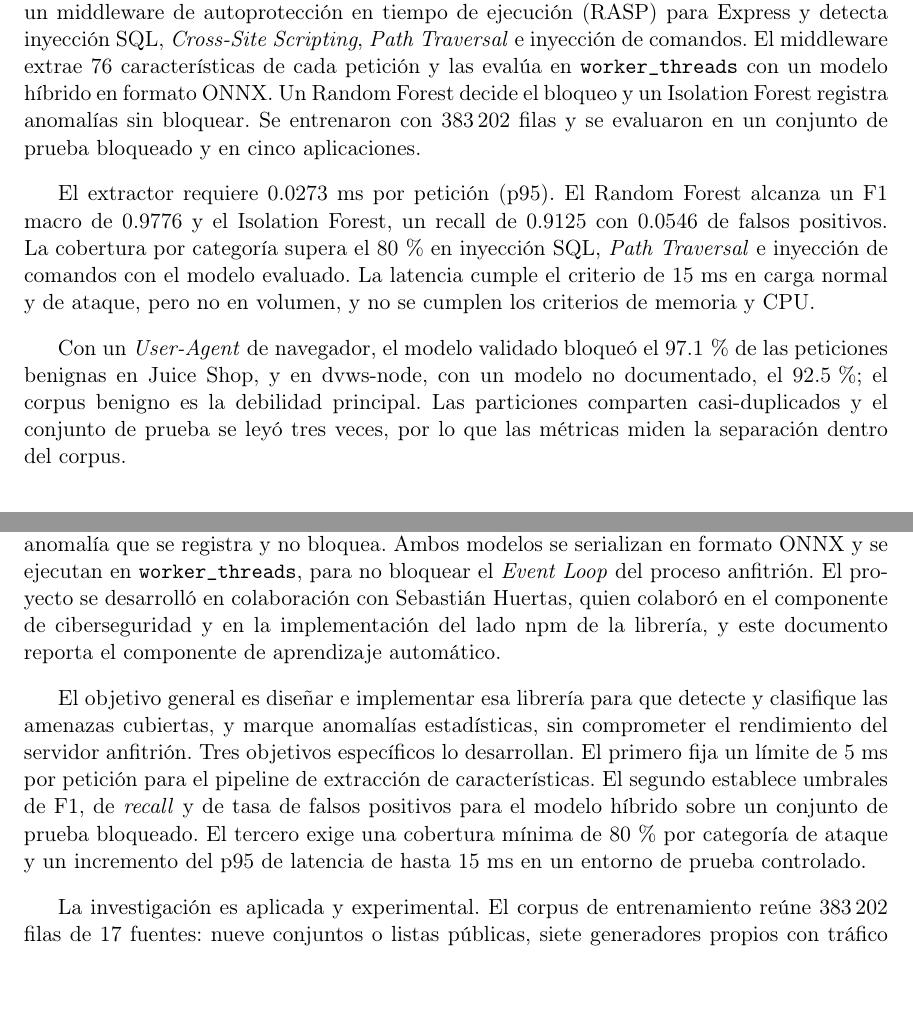
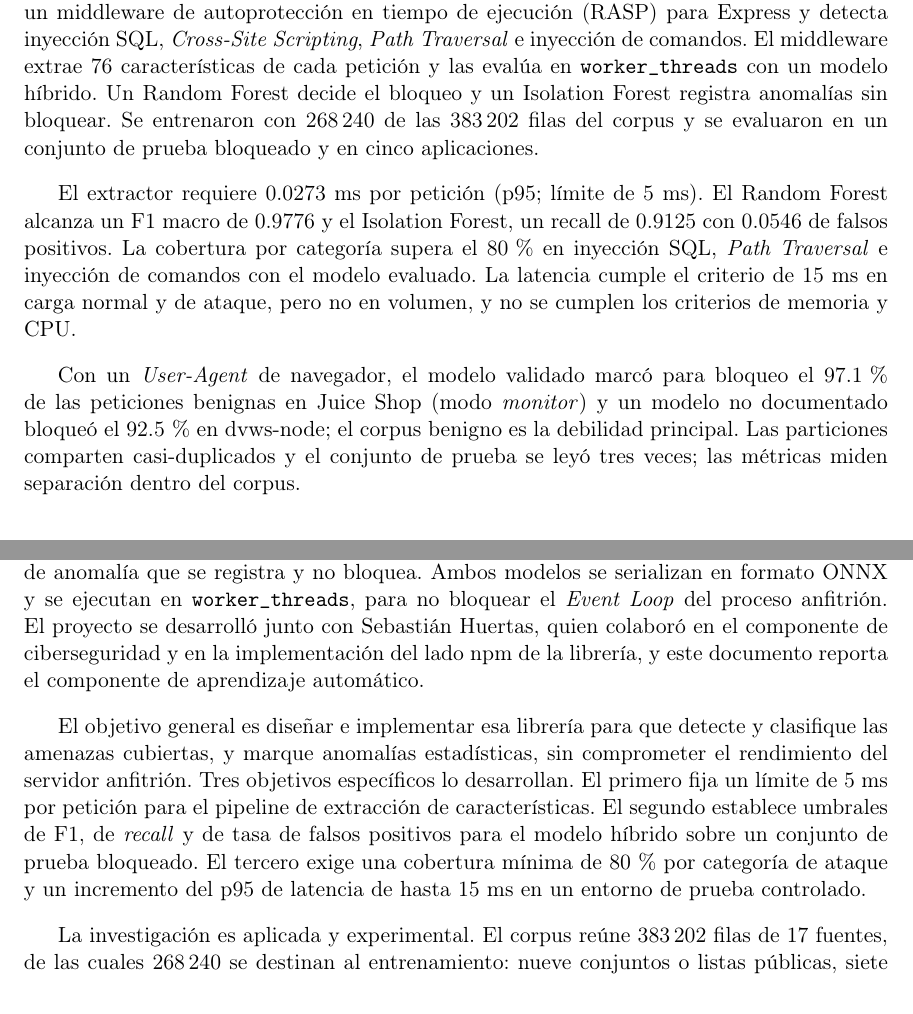
Before and after one commit to Diegoval-Dev/logSguarDian-thesis, a LaTeX document (z-main.tex, which reads b-resumen.tex, d-introduccion.tex): two parts of pages 15 and 17 of 105, joined at a grey line, cut so that both start at the same text. Compiled offline with pdfLaTeX.

Commit message:
Redacta el resumen y el abstract y corrige la descripción del corpus y de Juice Shop

```diff
--- a/b-resumen.tex
+++ b/b-resumen.tex
@@ -1,5 +1,5 @@
-Las startups que desarrollan servicios sobre Node.js rara vez cuentan con un equipo de seguridad dedicado. Este trabajo presenta logSguarDian, una librería npm que implementa un middleware de autoprotección en tiempo de ejecución (RASP) para Express y detecta inyección SQL, \textit{Cross-Site Scripting}, \textit{Path Traversal} e inyección de comandos. El middleware extrae 76 características de cada petición y las evalúa en \texttt{worker\_threads} con un modelo híbrido en formato ONNX. Un Random Forest decide el bloqueo y un Isolation Forest registra anomalías sin bloquear. Se entrenaron con 383\,202 filas y se evaluaron en un conjunto de prueba bloqueado y en cinco aplicaciones.
+Las startups que desarrollan servicios sobre Node.js rara vez cuentan con un equipo de seguridad dedicado. Este trabajo presenta logSguarDian, una librería npm que implementa un middleware de autoprotección en tiempo de ejecución (RASP) para Express y detecta inyección SQL, \textit{Cross-Site Scripting}, \textit{Path Traversal} e inyección de comandos. El middleware extrae 76 características de cada petición y las evalúa en \texttt{worker\_threads} con un modelo híbrido. Un Random Forest decide el bloqueo y un Isolation Forest registra anomalías sin bloquear. Se entrenaron con 268\,240 de las 383\,202 filas del corpus y se evaluaron en un conjunto de prueba bloqueado y en cinco aplicaciones.
 
-El extractor requiere 0.0273 ms por petición (p95). El Random Forest alcanza un F1 macro de 0.9776 y el Isolation Forest, un recall de 0.9125 con 0.0546 de falsos positivos. La cobertura por categoría supera el 80\,\% en inyección SQL, \textit{Path Traversal} e inyección de comandos con el modelo evaluado. La latencia cumple el criterio de 15 ms en carga normal y de ataque, pero no en volumen, y no se cumplen los criterios de memoria y CPU.
+El extractor requiere 0.0273 ms por petición (p95; límite de 5 ms). El Random Forest alcanza un F1 macro de 0.9776 y el Isolation Forest, un recall de 0.9125 con 0.0546 de falsos positivos. La cobertura por categoría supera el 80\,\% en inyección SQL, \textit{Path Traversal} e inyección de comandos con el modelo evaluado. La latencia cumple el criterio de 15 ms en carga normal y de ataque, pero no en volumen, y no se cumplen los criterios de memoria y CPU.
 
-Con un \textit{User-Agent} de navegador, el modelo validado bloqueó el 97.1\,\% de las peticiones benignas en Juice Shop, y en dvws-node, con un modelo no documentado, el 92.5\,\%; el corpus benigno es la debilidad principal. Las particiones comparten casi-duplicados y el conjunto de prueba se leyó tres veces, por lo que las métricas miden la separación dentro del corpus.
+Con un \textit{User-Agent} de navegador, el modelo validado marcó para bloqueo el 97.1\,\% de las peticiones benignas en Juice Shop (modo \textit{monitor}) y un modelo no documentado bloqueó el 92.5\,\% en dvws-node; el corpus benigno es la debilidad principal. Las particiones comparten casi-duplicados y el conjunto de prueba se leyó tres veces; las métricas miden separación dentro del corpus.
--- a/d-introduccion.tex
+++ b/d-introduccion.tex
@@ -1,10 +1,10 @@
 Las aplicaciones web modernas exponen interfaces de programación cuya superficie de ataque incluye la inyección SQL, el \textit{Cross-Site Scripting}, el \textit{Path Traversal} y la inyección de comandos del sistema operativo. Estas categorías figuran entre los riesgos más críticos del estándar OWASP Top~10 \parencite{owasp2021} y comparten una propiedad: la evidencia del ataque reside en una sola petición HTTP. Las startups y empresas tecnológicas que desarrollan servicios sobre Node.js rara vez cuentan con un equipo de seguridad dedicado. Este trabajo parte de la premisa de que, para esas organizaciones, las soluciones perimetrales resultan costosas de operar y mantener. De ahí surge la necesidad de una herramienta de protección que opere dentro de la propia aplicación.
 
-Este trabajo presenta logSguarDian, una librería npm que implementa un middleware de autoprotección de aplicaciones en tiempo de ejecución (RASP) para Express. El middleware intercepta cada petición, extrae un vector de 76 características numéricas y lo evalúa con un modelo híbrido. Un Random Forest clasifica la petición en cinco clases (tráfico benigno y las cuatro categorías de ataque) y decide el bloqueo, y un Isolation Forest asigna un puntaje de anomalía que se registra y no bloquea. Ambos modelos se serializan en formato ONNX y se ejecutan en \texttt{worker\_threads}, para no bloquear el \textit{Event Loop} del proceso anfitrión. El proyecto se desarrolló en colaboración con Sebastián Huertas, quien colaboró en el componente de ciberseguridad y en la implementación del lado npm de la librería, y este documento reporta el componente de aprendizaje automático.
+Este trabajo presenta logSguarDian, una librería npm que implementa un middleware de autoprotección de aplicaciones en tiempo de ejecución (RASP) para Express. El middleware intercepta cada petición, extrae un vector de 76 características numéricas y lo evalúa con un modelo híbrido. Un Random Forest clasifica la petición en cinco clases (tráfico benigno y las cuatro categorías de ataque) y decide el bloqueo, y un Isolation Forest asigna un puntaje de anomalía que se registra y no bloquea. Ambos modelos se serializan en formato ONNX y se ejecutan en \texttt{worker\_threads}, para no bloquear el \textit{Event Loop} del proceso anfitrión. El proyecto se desarrolló junto con Sebastián Huertas, quien colaboró en el componente de ciberseguridad y en la implementación del lado npm de la librería, y este documento reporta el componente de aprendizaje automático.
 
 El objetivo general es diseñar e implementar esa librería para que detecte y clasifique las amenazas cubiertas, y marque anomalías estadísticas, sin comprometer el rendimiento del servidor anfitrión. Tres objetivos específicos lo desarrollan. El primero fija un límite de 5~ms por petición para el pipeline de extracción de características. El segundo establece umbrales de F1, de \textit{recall} y de tasa de falsos positivos para el modelo híbrido sobre un conjunto de prueba bloqueado. El tercero exige una cobertura mínima de 80\,\% por categoría de ataque y un incremento del p95 de latencia de hasta 15~ms en un entorno de prueba controlado.
 
-La investigación es aplicada y experimental. El corpus de entrenamiento reúne 383\,202 filas de 17 fuentes: nueve conjuntos o listas públicas, siete generadores propios con tráfico sintético, creados para cubrir vacíos de cobertura, y una fuente de telemetría curada. La evaluación comprende métricas del modelo sobre un conjunto de prueba bloqueado, cuatro configuraciones de integración sobre una aplicación vulnerable (sin protección, solo logSguarDian, solo un cortafuegos de aplicaciones web y ambos en capas) y pruebas en cuatro aplicaciones de terceros. Las cifras principales se acompañan de su procedencia y de las limitaciones que las afectan.
+La investigación es aplicada y experimental. El corpus reúne 383\,202 filas de 17 fuentes, de las cuales 268\,240 se destinan al entrenamiento: nueve conjuntos o listas públicas, siete generadores propios con tráfico sintético, creados para cubrir vacíos de cobertura, y una fuente de telemetría curada. La evaluación comprende métricas del modelo sobre un conjunto de prueba bloqueado, cuatro configuraciones de integración sobre una aplicación vulnerable (sin protección, solo logSguarDian, solo un cortafuegos de aplicaciones web y ambos en capas) y pruebas en cuatro aplicaciones de terceros. Las cifras principales se acompañan de su procedencia y de las limitaciones que las afectan.
 
 Los resultados cumplen, con los matices que detalla el capítulo de Discusión, los criterios del extractor, del modelo híbrido y de la cobertura por categoría, aunque con el paquete publicado el intervalo de confianza de la cobertura de \texttt{path\_traversal} incluye valores inferiores al 80\,\%; cumplen también el de latencia en carga normal y de ataque. No cumplen los criterios de latencia en carga de volumen, de memoria adicional ni de CPU. El trabajo documenta además las limitaciones que acotan la lectura de las métricas: la lectura repetida del conjunto de prueba, la estructura de casi-duplicados del corpus y el peso del corpus benigno en los falsos positivos observados en aplicaciones de terceros.
 
```
Also changed, not shown: c-abstract.tex (+3 -3 lines), k-conclusiones.tex (+1 -1 lines).
